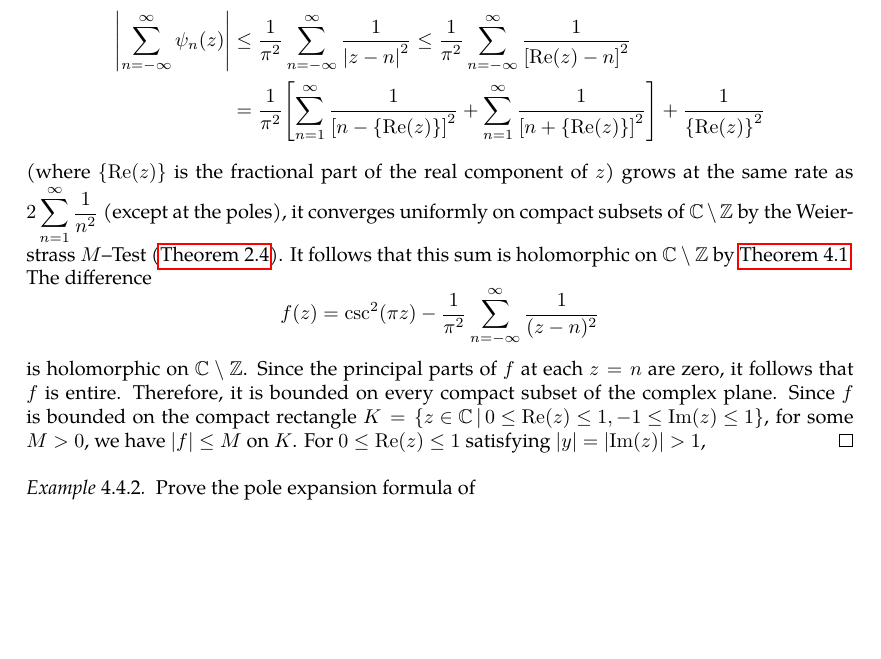
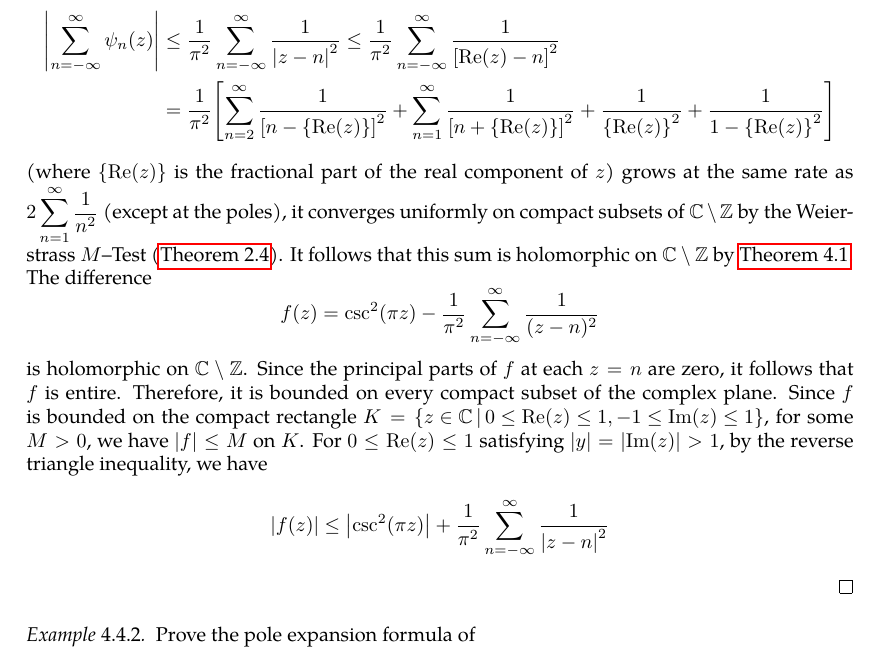
Before and after one commit to slipperking/complex-analysis-latex, a LaTeX document (main.tex): part of page 98 of 124, cut so that both start at the same text, the shorter picture padded with empty space. Compiled offline with pdfLaTeX.

Commit message:
overleaf_to_git (Thu Jul 24 16:19:13 2025 -0700): update main.tex from r18293 to r18296

```diff
--- a/main.tex
+++ b/main.tex
@@ -2453,8 +2453,8 @@ As it turns out, an entire function can in fact be constructed for infinitely ma
     where the linear term vanishes since \(\frac{\qty(\zeta-n)^2}{\sin[2](\pi\zeta)}\) is even around \(\zeta=n\). Hence, the principal part of \(\csc^2(\pi z)\) at \(z=n\) is \(\psi_n(z)=\frac{1}{\pi^2(z-n)^2}\). Since
     \begin{align*}
         \abs{\sum_{n=-\infty}^\infty\psi_n(z)}&\leq\frac{1}{\pi^2}\sum_{n=-\infty}^\infty\frac{1}{\qty|z-n|^2}\leq\frac{1}{\pi^2}\sum_{n=-\infty}^\infty\frac{1}{\qty[\Re(z)-n]^2}\\
-        &=\frac{1}{\pi^2}\qty[\sum_{n=1}^\infty\frac{1}{\qty[n-\qty{\Re(z)}]^2}+\sum_{n=1}^\infty\frac{1}{\qty[n+\qty{\Re(z)}]^2}]+\frac{1}{\qty{\Re(z)}^2}
-    \end{align*} (where \(\qty{\Re(z)}\) is the fractional part of the real component of \(z\)) grows at the same rate as \(2\sum_{n=1}^\infty\frac{1}{n^2}\) (except at the poles), it converges uniformly on compact subsets of \(\mathbb{C}\setminus\mathbb{Z}\) by the Weierstrass \(M\)--Test (\autoref{thm:weierstrassmtest}). It follows that this sum is holomorphic on \(\mathbb{C}\setminus\mathbb{Z}\) by \autoref{thm:weierstrassuniformlimit}. The difference \[f(z)=\csc[2](\pi z)-\frac{1}{\pi^2}\sum_{n=-\infty}^\infty\frac{1}{(z-n)^2}\] is holomorphic on \(\mathbb{C}\setminus\mathbb{Z}\). Since the principal parts of \(f\) at each \(z=n\) are zero, it follows that \(f\) is entire. Therefore, it is bounded on every compact subset of the complex plane. Since \(f\) is bounded on the compact rectangle \(K=\cbraces{z\in\mathbb{C}}{0\leq\Re(z)\leq 1,-1\leq\Im(z)\leq 1}\), for some \(M>0\), we have \(\abs{f}\leq M\) on \(K\). For \(0\leq \Re(z)\leq 1\) satisfying \(\abs{y}=\abs{\Im(z)}>1\),
+        &=\frac{1}{\pi^2}\qty[\sum_{n=2}^\infty\frac{1}{\qty[n-\qty{\Re(z)}]^2}+\sum_{n=1}^\infty\frac{1}{\qty[n+\qty{\Re(z)}]^2}+\frac{1}{\qty{\Re(z)}^2}+\frac{1}{1-\qty{\Re(z)}^2}]
+    \end{align*} (where \(\qty{\Re(z)}\) is the fractional part of the real component of \(z\)) grows at the same rate as \(2\sum_{n=1}^\infty\frac{1}{n^2}\) (except at the poles), it converges uniformly on compact subsets of \(\mathbb{C}\setminus\mathbb{Z}\) by the Weierstrass \(M\)--Test (\autoref{thm:weierstrassmtest}). It follows that this sum is holomorphic on \(\mathbb{C}\setminus\mathbb{Z}\) by \autoref{thm:weierstrassuniformlimit}. The difference \[f(z)=\csc[2](\pi z)-\frac{1}{\pi^2}\sum_{n=-\infty}^\infty\frac{1}{(z-n)^2}\] is holomorphic on \(\mathbb{C}\setminus\mathbb{Z}\). Since the principal parts of \(f\) at each \(z=n\) are zero, it follows that \(f\) is entire. Therefore, it is bounded on every compact subset of the complex plane. Since \(f\) is bounded on the compact rectangle \(K=\cbraces{z\in\mathbb{C}}{0\leq\Re(z)\leq 1,-1\leq\Im(z)\leq 1}\), for some \(M>0\), we have \(\abs{f}\leq M\) on \(K\). For \(0\leq \Re(z)\leq 1\) satisfying \(\abs{y}=\abs{\Im(z)}>1\), by the reverse triangle inequality, we have \[\abs{f(z)}\leq\abs{\csc[2](\pi z)}+\frac{1}{\pi^2}\sum_{n=-\infty}^\infty\frac{1}{\abs{z-n}^2}\]
 \end{proof}
 \begin{example}\label{ex:cscpoleexpansion}
     Prove the pole expansion formula of \[\csc(\pi z)=\frac{1}{\pi}\qty[\frac{1}{z}+2z\sum_{n=1}^\infty \frac{(-1)^n}{z^2-n^2}]\] for \(z\in\mathbb{C}\setminus\mathbb{Z}\).
```
